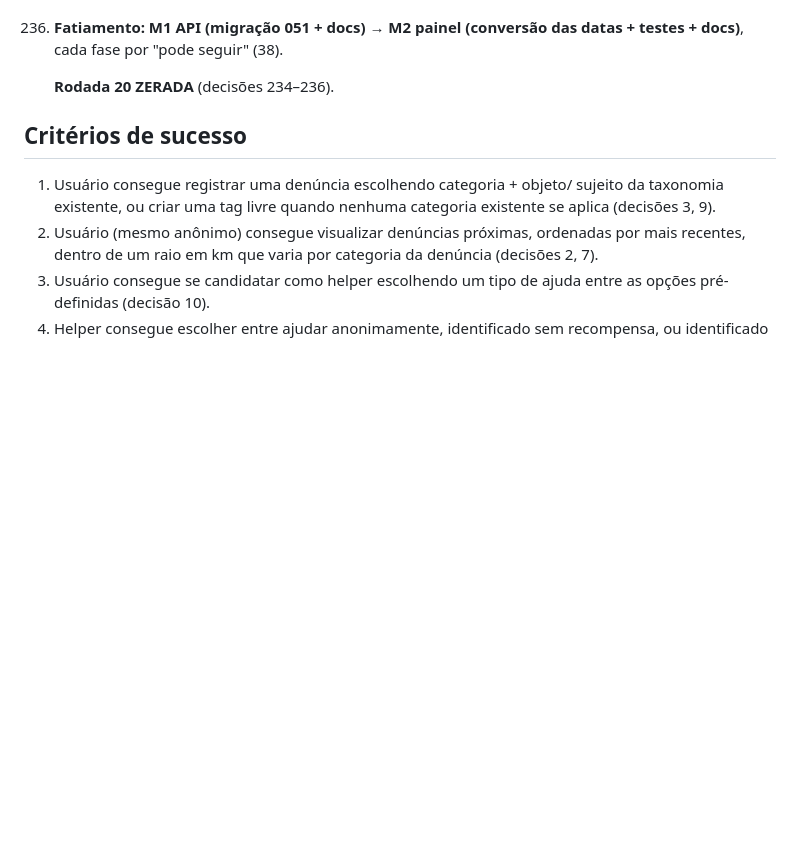
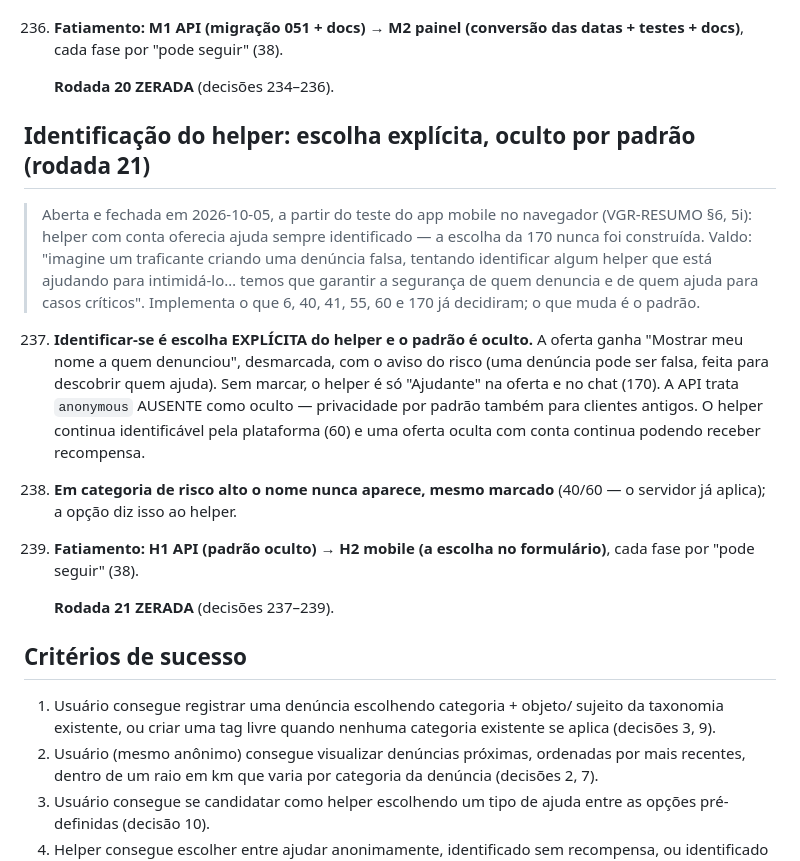
Before and after one commit to valdosouza/vgr-ai, a Markdown page: docs/decisions/VGR-plano.md, the part around the change. Drawn GitHub-style; blank space fills up the shorter version.

Commit message:
Rodada 21 (decisões 237-239): identificação do helper é escolha explícita, oculto por padrão
Co-Authored-By: Claude Opus 5.5 <noreply@anthropic.com>
Claude-Session: https://claude.ai/code/session_01Hei6Juz8BRn3bxphAX4kbS

```diff
--- a/docs/decisions/VGR-plano.md
+++ b/docs/decisions/VGR-plano.md
@@ -3175,6 +3175,33 @@ O que o VGR já tem a mais (privilégio por botão + enforcement no backend,
 
      **Rodada 20 ZERADA** (decisões 234–236).
 
+## Identificação do helper: escolha explícita, oculto por padrão (rodada 21)
+
+> Aberta e fechada em 2026-10-05, a partir do teste do app mobile no
+> navegador (VGR-RESUMO §6, 5i): helper com conta oferecia ajuda sempre
+> identificado — a escolha da 170 nunca foi construída. Valdo: "imagine um
+> traficante criando uma denúncia falsa, tentando identificar algum helper
+> que está ajudando para intimidá-lo… temos que garantir a segurança de
+> quem denuncia e de quem ajuda para casos críticos". Implementa o que 6,
+> 40, 41, 55, 60 e 170 já decidiram; o que muda é o padrão.
+
+237. **Identificar-se é escolha EXPLÍCITA do helper e o padrão é oculto.**
+     A oferta ganha "Mostrar meu nome a quem denunciou", desmarcada, com o
+     aviso do risco (uma denúncia pode ser falsa, feita para descobrir quem
+     ajuda). Sem marcar, o helper é só "Ajudante" na oferta e no chat
+     (170). A API trata `anonymous` AUSENTE como oculto — privacidade por
+     padrão também para clientes antigos. O helper continua identificável
+     pela plataforma (60) e uma oferta oculta com conta continua podendo
+     receber recompensa.
+
+238. **Em categoria de risco alto o nome nunca aparece, mesmo marcado**
+     (40/60 — o servidor já aplica); a opção diz isso ao helper.
+
+239. **Fatiamento: H1 API (padrão oculto) → H2 mobile (a escolha no
+     formulário)**, cada fase por "pode seguir" (38).
+
+     **Rodada 21 ZERADA** (decisões 237–239).
+
 ## Critérios de sucesso
 
 1. Usuário consegue registrar uma denúncia escolhendo categoria + objeto/
```
Also changed, not shown: docs/decisions/VGR-RESUMO.md (+3 -1 lines).
